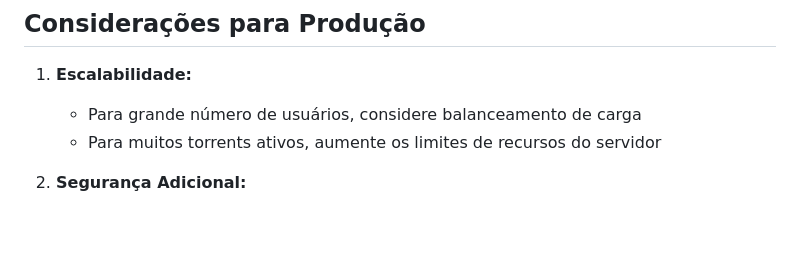
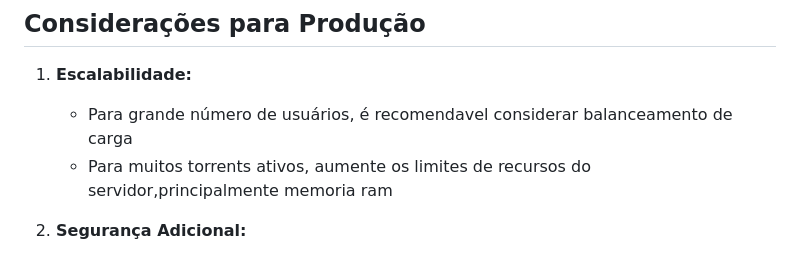
Before and after one commit to esc4n0rx/TorrentFlixx, a Markdown page: ARCHITECTURE.md, the part around the change. Drawn GitHub-style; blank space fills up the shorter version.

```diff
--- a/ARCHITECTURE.md
+++ b/ARCHITECTURE.md
@@ -177,8 +177,8 @@ A interface é uma SPA (Single Page Application) simples, que se comunica com o
 ## Considerações para Produção
 
 1. **Escalabilidade:**
-   - Para grande número de usuários, considere balanceamento de carga
-   - Para muitos torrents ativos, aumente os limites de recursos do servidor
+   - Para grande número de usuários, é recomendavel considerar balanceamento de carga
+   - Para muitos torrents ativos, aumente os limites de recursos do servidor,principalmente memoria ram
 
 2. **Segurança Adicional:**
    - Adicionar autenticação para uso público
```
